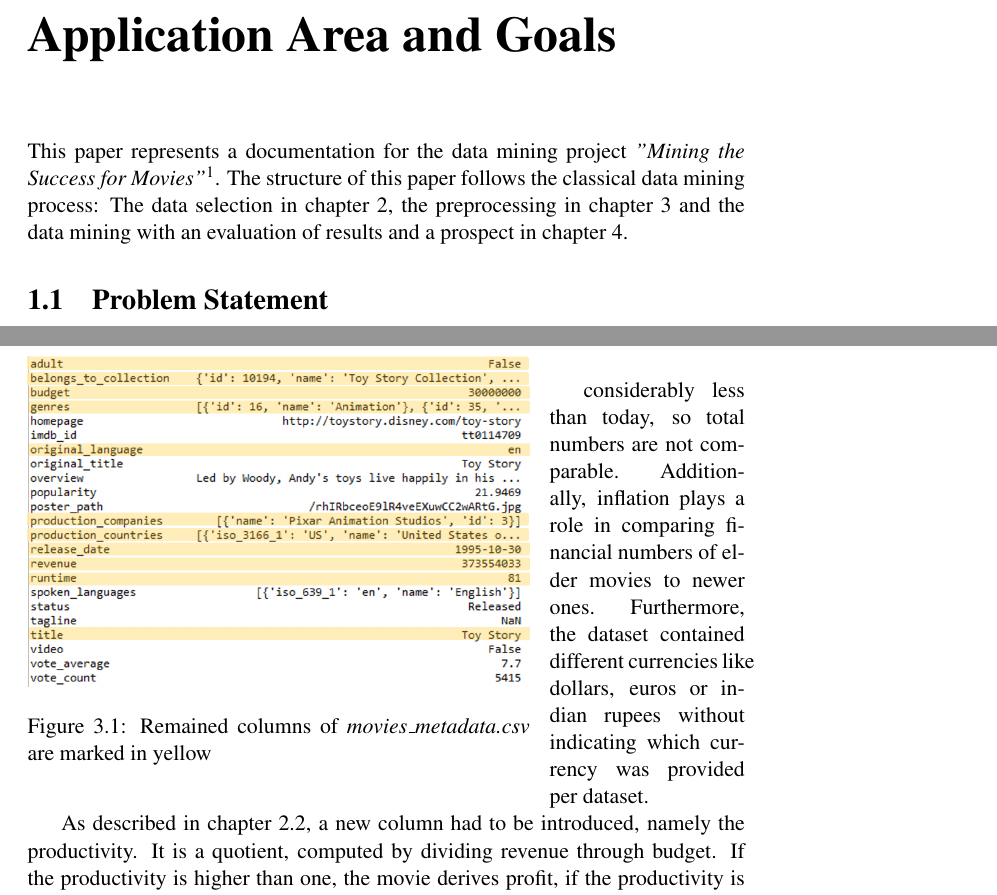
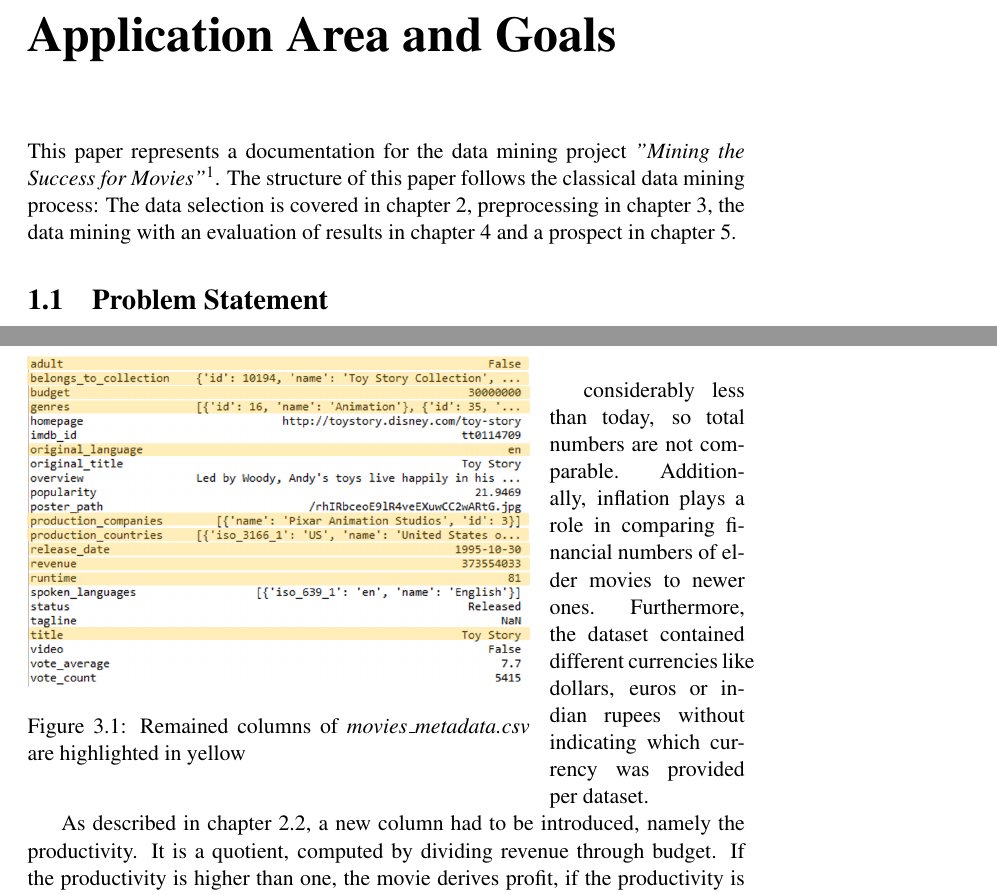
Before and after one commit to yOoMarvin/movie-mining-report, a LaTeX book (document.tex, which reads content/chapter_1_application_area_goals.tex, content/chapter_3_preprocessing.tex): two parts of pages 3 and 8 of 14, joined at a grey line, cut so that both start at the same text. Compiled offline with pdfLaTeX.

Commit message:
Chapter 3 changes

```diff
--- a/content/chapter_1_application_area_goals.tex
+++ b/content/chapter_1_application_area_goals.tex
@@ -1,6 +1,6 @@
 \chapter{Application Area and Goals}
 \label{cha:area_goals}
-This paper represents a documentation for the data mining project \textit{"Mining the Success for Movies"}\footnote{Information in this paper refers to the (sample) dataset and python scripts handed in for a classification problem. The repository can be found at \hyperref{https://github.com/yOoMarvin/movie-mining}{external}{github}{on GitHub under: https://github.com/yOoMarvin/movie-mining}}. The structure of this paper follows the classical data mining process: The data selection in chapter \ref{cha:data_selection}, the preprocessing in chapter \ref{cha:preprocessing} and the data mining with an evaluation of results and a prospect in chapter \ref{cha:data_mining}.
+This paper represents a documentation for the data mining project \textit{"Mining the Success for Movies"}\footnote{Information in this paper refers to the (sample) dataset and python scripts handed in for a classification problem. The repository can be found at \hyperref{https://github.com/yOoMarvin/movie-mining}{external}{github}{on GitHub under: https://github.com/yOoMarvin/movie-mining}}. The structure of this paper follows the classical data mining process: The data selection is covered in chapter \ref{cha:data_selection}, preprocessing in chapter \ref{cha:preprocessing}, the data mining with an evaluation of results in chapter \ref{cha:data_mining} and a prospect in chapter \ref{cha:prospect}.
 
 %Chapter \ref{cha:area_goals} provides an overview of the problem the project is based on and is complemented by the goals and objectives of this project. Afterwards, chapter \ref{cha:data_selection} deals with the structure and size of the data. Here, a closer look will be taken at the dataset at hand. %Questions that had to be answered were for example which information was provided in the original dataset or which problems were identified concerning for instance outliers or missing values.
 %Upon that, chapter \ref{cha:preprocessing} explains which preprocessing steps had to be taken in order to cleanse the dataset to prepare it for the data mining step and model learning introduced in chapter \ref{cha:data_mining}. Here, the used data mining techniques are described regarding algorithms and parameters that were used to learn an expedient models in respect of the goals set in Chapter \ref{cha:area_goals}. Additionally, gained insights of the problem at hand are presented and a critical reflection is delineated how the model could be improved further in order to provide even more precise results.
--- a/content/chapter_3_preprocessing.tex
+++ b/content/chapter_3_preprocessing.tex
@@ -34,7 +34,7 @@ The following sections explain the preprocessing in detail and provide Python co
 When a new movie is planned, the finances are one of the most important concerns. Where the budget can be circumscribed upfront, revenue is nearly impossible to guess. As a result, the prediction of a model should consider the revenue as a key factor for it's monetary success. To only predict the revenue (using multiple bins or binary binning, like e.g. "will the revenue of a new movie be higher or lower than \$500,000?") would not have worked out due to multiple reasons: Both the revenue and budget of a movie in earlier years, like e.g. the 1950's, was
 \begin{wrapfigure}{l}{0.7\textwidth}
 	\includegraphics[width=0.7\textwidth]{images/3_metadata_columns.png}
-	\caption{Remained columns of \textit{movies\_metadata.csv} are marked in yellow}
+	\caption{Remained columns of \textit{movies\_metadata.csv} are highlighted in yellow}
 	\label{img:mm_columns}
 \end{wrapfigure}
 \FloatBarrier
```
Also changed, not shown: content/chapter_3_preprocessing.tex (2 more changed lines).
